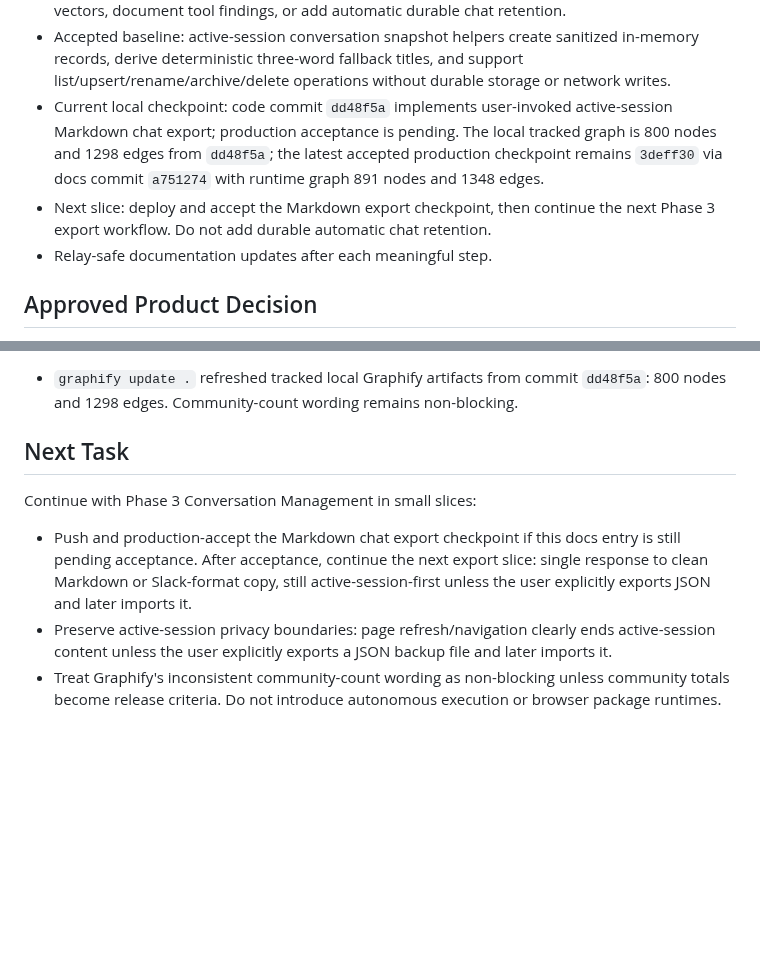
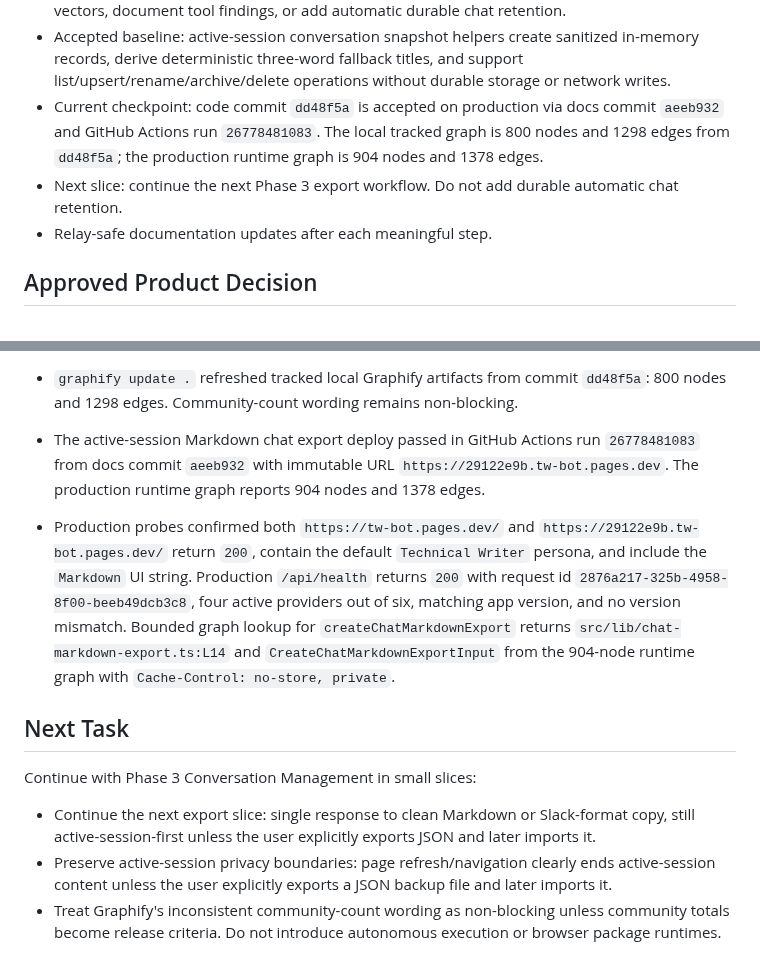
Before and after one commit to cyalcala/techwriter-bot, a Markdown page: docs/IMPLEMENTATION_STATUS.md, 2 parts joined by grey strips. GitHub-like rendering; blank space fills up the shorter version.

Commit message:
docs: record markdown export production acceptance

```diff
--- a/docs/IMPLEMENTATION_STATUS.md
+++ b/docs/IMPLEMENTATION_STATUS.md
@@ -42,14 +42,12 @@ session boundary:
   sanitized in-memory records, derive deterministic three-word fallback titles,
   and support list/upsert/rename/archive/delete operations without durable
   storage or network writes.
-- Current local checkpoint: code commit `dd48f5a` implements user-invoked
-  active-session Markdown chat export; production acceptance is pending. The
-  local tracked graph is 800 nodes and 1298 edges from `dd48f5a`; the latest
-  accepted production checkpoint remains `3deff30` via docs commit `a751274`
-  with runtime graph 891 nodes and 1348 edges.
-- Next slice: deploy and accept the Markdown export checkpoint, then continue
-  the next Phase 3 export workflow. Do not add durable automatic chat
-  retention.
+- Current checkpoint: code commit `dd48f5a` is accepted on production via docs
+  commit `aeeb932` and GitHub Actions run `26778481083`. The local tracked
+  graph is 800 nodes and 1298 edges from `dd48f5a`; the production runtime
+  graph is 904 nodes and 1378 edges.
+- Next slice: continue the next Phase 3 export workflow. Do not add durable
+  automatic chat retention.
 - Relay-safe documentation updates after each meaningful step.
 
 ## Approved Product Decision
@@ -1169,16 +1167,27 @@ Latest incremental verification on 2026-06-01:
 - `graphify update .` refreshed tracked local Graphify artifacts from commit
   `dd48f5a`: 800 nodes and 1298 edges. Community-count wording remains
   non-blocking.
+- The active-session Markdown chat export deploy passed in GitHub Actions run
+  `26778481083` from docs commit `aeeb932` with immutable URL
+  `https://29122e9b.tw-bot.pages.dev`. The production runtime graph reports
+  904 nodes and 1378 edges.
+- Production probes confirmed both `https://tw-bot.pages.dev/` and
+  `https://29122e9b.tw-bot.pages.dev/` return `200`, contain the default
+  `Technical Writer` persona, and include the `Markdown` UI string. Production
+  `/api/health` returns `200` with request id
+  `2876a217-325b-4958-8f00-beeb49dcb3c8`, four active providers out of six,
+  matching app version, and no version mismatch. Bounded graph lookup for
+  `createChatMarkdownExport` returns `src/lib/chat-markdown-export.ts:L14` and
+  `CreateChatMarkdownExportInput` from the 904-node runtime graph with
+  `Cache-Control: no-store, private`.
 
 ## Next Task
 
 Continue with Phase 3 Conversation Management in small slices:
 
-- Push and production-accept the Markdown chat export checkpoint if this docs
-  entry is still pending acceptance. After acceptance, continue the next export
-  slice: single response to clean Markdown or Slack-format copy, still
-  active-session-first unless the user explicitly exports JSON and later
-  imports it.
+- Continue the next export slice: single response to clean Markdown or
+  Slack-format copy, still active-session-first unless the user explicitly
+  exports JSON and later imports it.
 - Preserve active-session privacy boundaries: page refresh/navigation clearly
   ends active-session content unless the user explicitly exports a JSON backup
   file and later imports it.
```
Also changed, not shown: docs/MASTER_EXECUTION_PLAN.md (+1 -1 lines).
